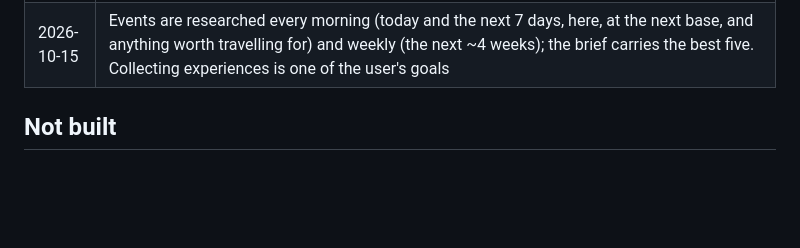
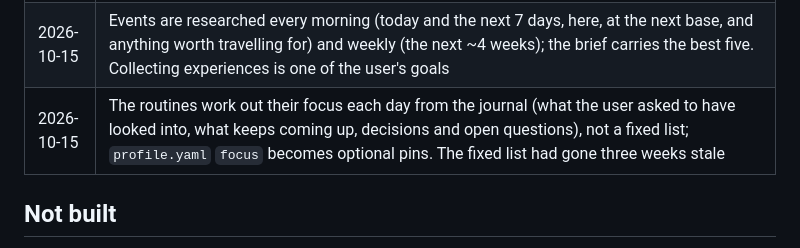
Before and after one commit to IDES0/daylog, a Markdown page: docs/DESIGN.md, the part around the change. GitHub-like rendering; blank space fills up the shorter version.

```diff
--- a/docs/DESIGN.md
+++ b/docs/DESIGN.md
@@ -130,6 +130,7 @@ The ledger is the foundation; the assistant is only as good as its grounding.
 | 2026-10-15 | The journal outranks the inbox and the routines' own files: a thing the user says is settled stays settled. The brief is a fixed, skimmable layout under ~200 words; forecasts come from the bot, not the routine |
 | 2026-10-15 | The status page becomes a small status site on its own domain (`status.johnalexborkowski.com`, not linked from the personal site): one address (no slug, no `/status/...` or `/me` paths): a nicer guest view with a map of where you're headed (the travel page's style, future instead of past: only legs still ahead, not the wishlist and not the leg you're on), one password line whose wrong answer just shows the guest view again and whose right one shows the private view at the same address, and a PWA manifest so it installs as an app. `STATUS_PAGE_SLUG` and the status page under the feed secret are gone. Still read-only. Direction, not yet decided: the web app may take over from Telegram over time; each step that writes from the web gets its own entry here |
 | 2026-10-15 | Events are researched every morning (today and the next 7 days, here, at the next base, and anything worth travelling for) and weekly (the next ~4 weeks); the brief carries the best five. Collecting experiences is one of the user's goals |
+| 2026-10-15 | The routines work out their focus each day from the journal (what the user asked to have looked into, what keeps coming up, decisions and open questions), not a fixed list; `profile.yaml` `focus` becomes optional pins. The fixed list had gone three weeks stale |
 
 ## Not built
 
```
Also changed, not shown: docs/research-routine-prompt.md (+26 -15 lines), docs/research-weekly-prompt.md (+4 -2 lines).
